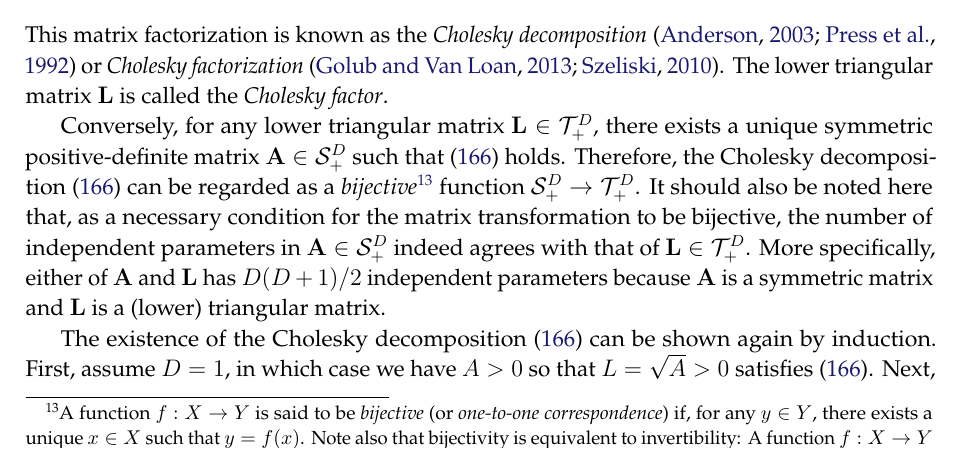
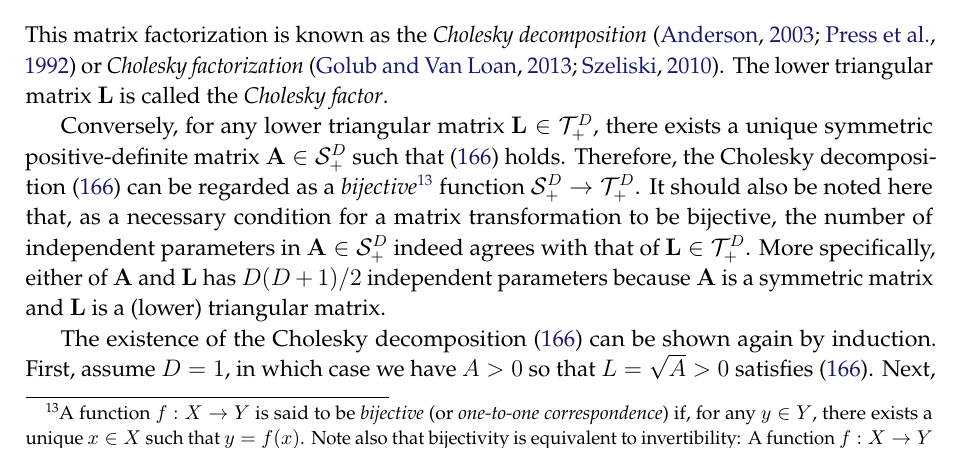
Before and after one commit to yousuketakada/prml_errata, a LaTeX document (prml_errata.tex): part of page 38 of 53, cut so that both start at the same text. Compiled offline with pdfLaTeX.

Commit message:
Edit: Cholesky decomposition

```diff
--- a/prml_errata.tex
+++ b/prml_errata.tex
@@ -2813,7 +2813,7 @@ such that $f^{-1} \circ f$ is the identity function on $X$,
 meaning that $x = f^{-1}\left(f(x)\right)$ for any $x \in X$.}
 function~$\mathcal{S}_{+}^{D} \to \mathcal{T}_{+}^{D}$.
 It should also be noted here that,
-as a necessary condition for the matrix transformation to be bijective,
+as a necessary condition for a matrix transformation to be bijective,
 the number of independent parameters in $\mathbf{A} \in \mathcal{S}_{+}^{D}$
 indeed agrees with that of $\mathbf{L} \in \mathcal{T}_{+}^{D}$.
 More specifically, either of $\mathbf{A}$ and $\mathbf{L}$ has $D(D + 1)/2$ independent parameters
```
